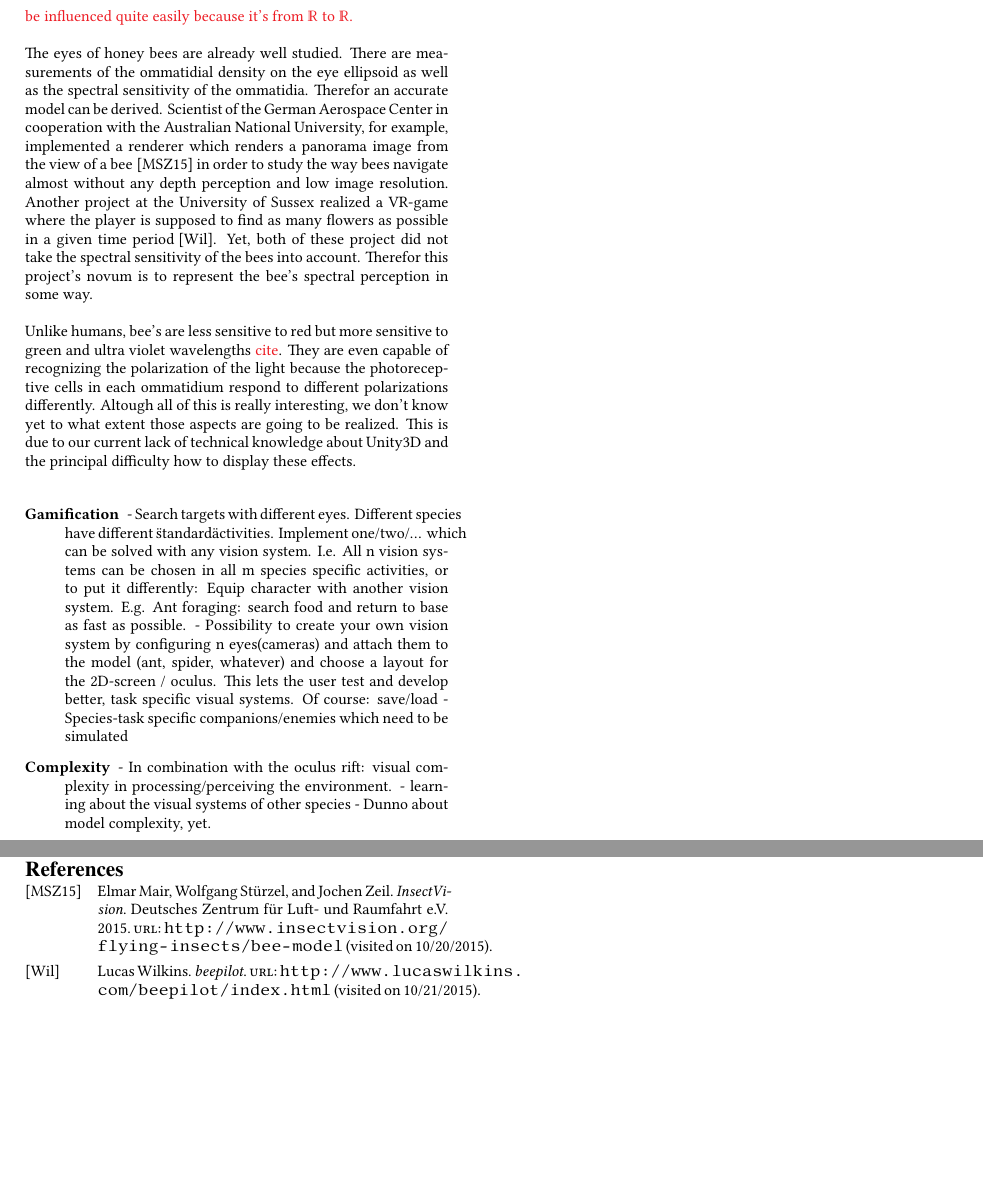
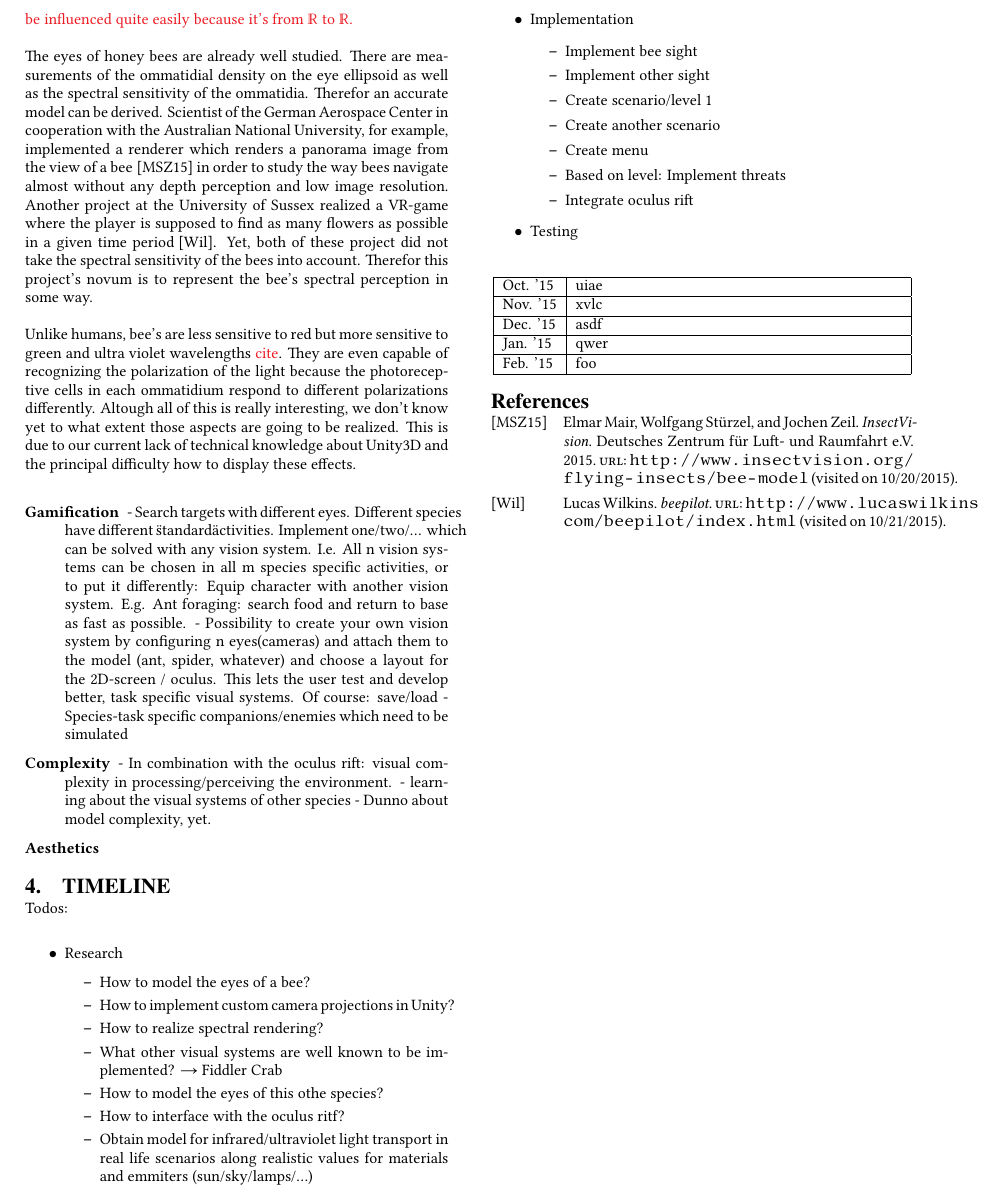
Before and after one commit to unia-intsim-ws1516/group15-lemp-buettner, a LaTeX paper (proposal/proposal.tex): two parts of page 2 of 2 before the commit and part of page 2 of 2 after it, the two joined at a grey line, cut so that both start at the same text, the shorter picture padded with empty space. The pictures show the PDF file proposal/proposal.pdf that the author committed with the source.

Commit message:
Add first thoughts on timeline

```diff
--- a/proposal/proposal.tex
+++ b/proposal/proposal.tex
@@ -234,6 +234,44 @@ effects.
 
 \section{Timeline}
 
+Todos:
+\begin{itemize}
+  \item Research
+  \begin{itemize}
+    \item How to model the eyes of a bee?
+    \item How to implement custom camera projections in Unity?
+    \item How to realize spectral rendering?
+    \item What other visual systems are well known to be implemented? → Fiddler Crab
+    \item How to model the eyes of this othe species?
+    \item How to interface with the oculus ritf?
+    \item Obtain model for infrared/ultraviolet light transport in real life
+          scenarios along realistic values for materials and emmiters (sun/sky/lamps/...)
+  \end{itemize}
+  \item Implementation
+  \begin{itemize}
+    \item Implement bee sight
+    \item Implement other sight
+    \item Create scenario/level 1
+    \item Create another scenario
+    \item Create menu
+    \item Based on level: Implement threats
+    \item Integrate oculus rift
+  \end{itemize}
+  \item Testing
+\end{itemize}
+
+\begin{center}
+  \begin{tabular}{|l|p{6.5cm}|}
+    \hline
+    Oct. '15 & uiae \\ \hline
+    Nov. '15 & xvlc \\ \hline
+    Dec. '15 & asdf \\ \hline
+    Jan. '15 & qwer \\ \hline
+    Feb. '15 & foo \\
+    \hline
+  \end{tabular}
+\end{center}
+
 \printbibliography
 
 \balancecolumns
```
Also changed, not shown: proposal/proposal.pdf.
